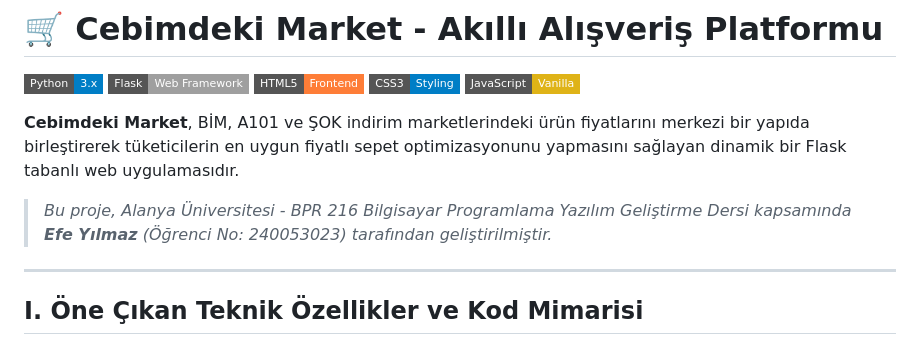
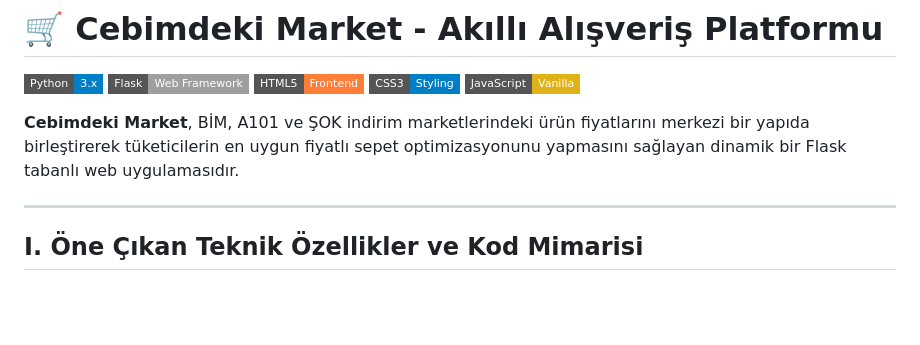
Before and after one commit to EYZ029/Cebimdeki-Market, a Markdown page: README.md, the part around the change. Rendered like a GitHub page; badges without logos; blank space fills up the shorter version.

```diff
--- a/README.md
+++ b/README.md
@@ -7,8 +7,6 @@
 ![JavaScript](https://img.shields.io/badge/JavaScript-Vanilla-yellow?style=flat-square&logo=javascript)
 
 **Cebimdeki Market**, BİM, A101 ve ŞOK indirim marketlerindeki ürün fiyatlarını merkezi bir yapıda birleştirerek tüketicilerin en uygun fiyatlı sepet optimizasyonunu yapmasını sağlayan dinamik bir Flask tabanlı web uygulamasıdır.
-
-> *Bu proje, Alanya Üniversitesi - BPR 216 Bilgisayar Programlama Yazılım Geliştirme Dersi kapsamında **Efe Yılmaz** (Öğrenci No: 240053023) tarafından geliştirilmiştir.*
 
 ---
 
```
